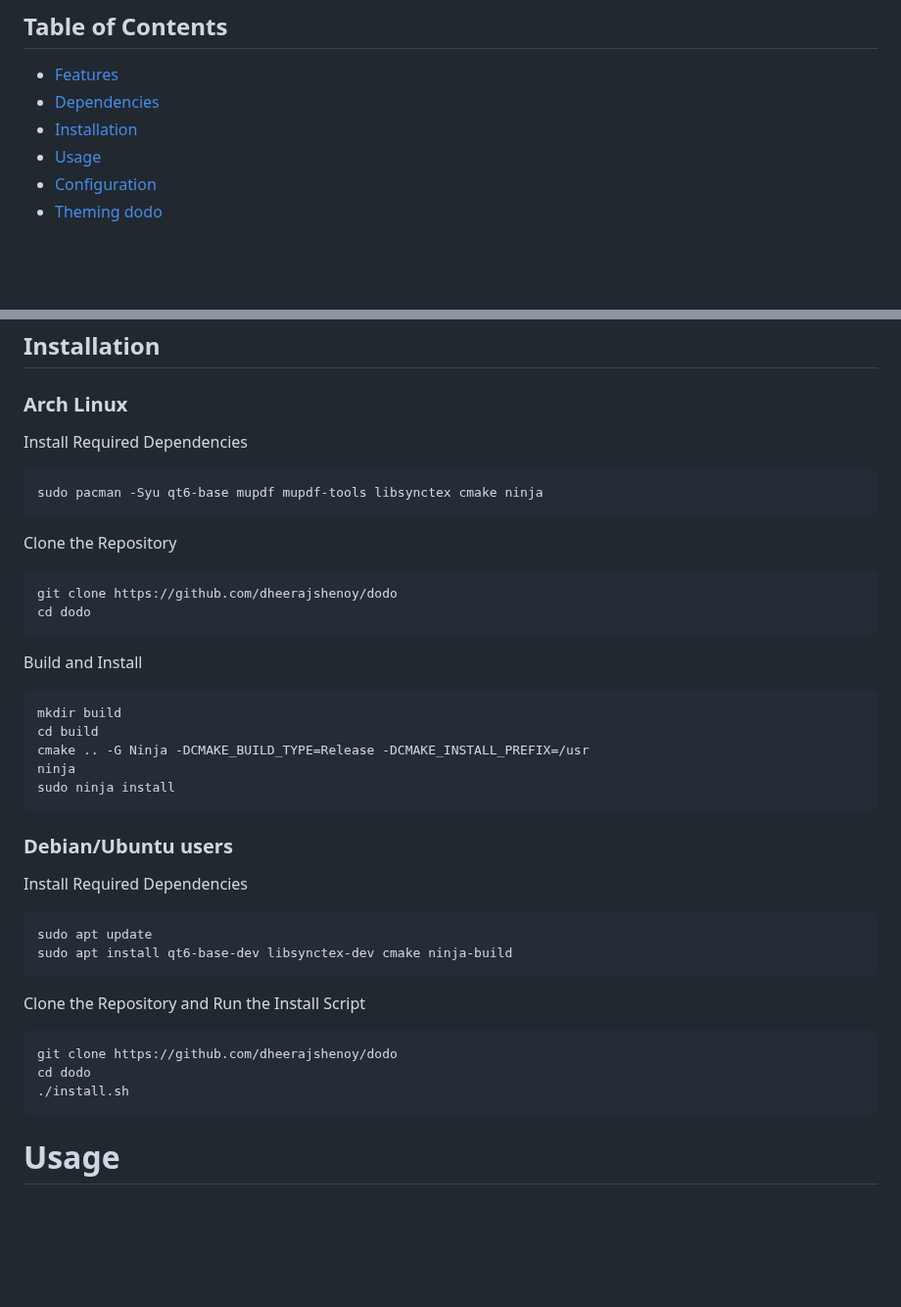
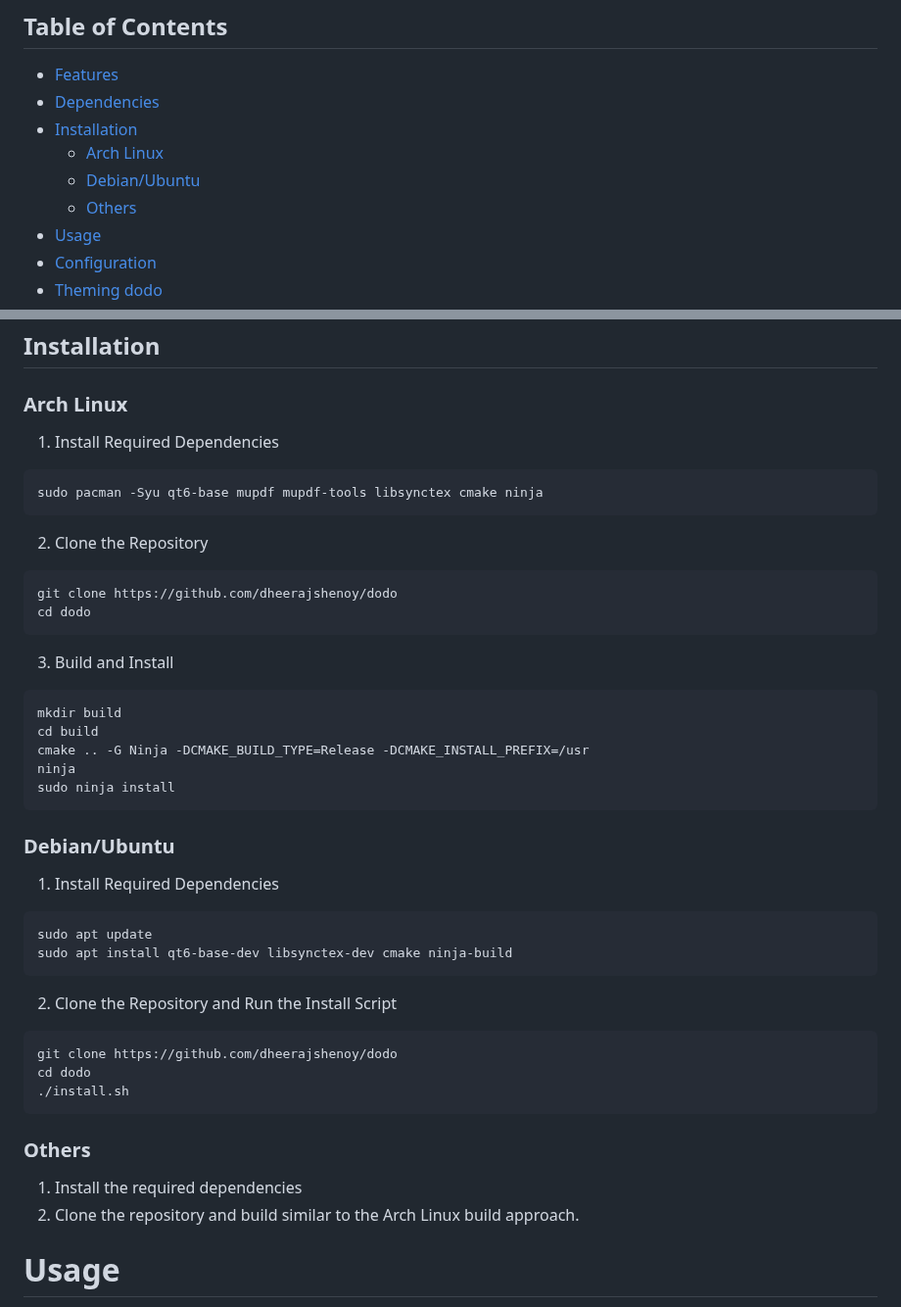
Before and after one commit to dheerajshenoy/dodo, a Markdown page: README.md, 2 parts joined by grey strips. Shown at 98% size. GitHub-like rendering; blank space fills up the shorter version.

Commit message:
Add toc for os

````diff
--- a/README.md
+++ b/README.md
@@ -23,6 +23,9 @@ resource usage.
 - [Features](#features)
 - [Dependencies](#dependencies)
 - [Installation](#installation)
+    - [Arch Linux](#arch-linux)
+    - [Debian/Ubuntu](#debian/ubuntu)
+    - [Others](#others)
 - [Usage](#usage)
 - [Configuration](#configuration)
 - [Theming dodo](#theming-dodo)
@@ -59,20 +62,20 @@ resource usage.
 
 ### Arch Linux
 
-Install Required Dependencies
+1. Install Required Dependencies
 
 ```bash
 sudo pacman -Syu qt6-base mupdf mupdf-tools libsynctex cmake ninja
 ```
 
-Clone the Repository
+2. Clone the Repository
 
 ```bash
 git clone https://github.com/dheerajshenoy/dodo
 cd dodo
 ```
 
-Build and Install
+3. Build and Install
 
 ```bash
 mkdir build
@@ -82,22 +85,27 @@ ninja
 sudo ninja install
 ```
 
-### Debian/Ubuntu users
+### Debian/Ubuntu
 
-Install Required Dependencies
+1. Install Required Dependencies
 
 ```bash
 sudo apt update
 sudo apt install qt6-base-dev libsynctex-dev cmake ninja-build
 ```
 
-Clone the Repository and Run the Install Script
+2. Clone the Repository and Run the Install Script
 
 ```bash
 git clone https://github.com/dheerajshenoy/dodo
 cd dodo
 ./install.sh
 ```
+
+### Others
+
+1. Install the required dependencies
+2. Clone the repository and build similar to the Arch Linux build approach.
 
 # Usage
 
````
